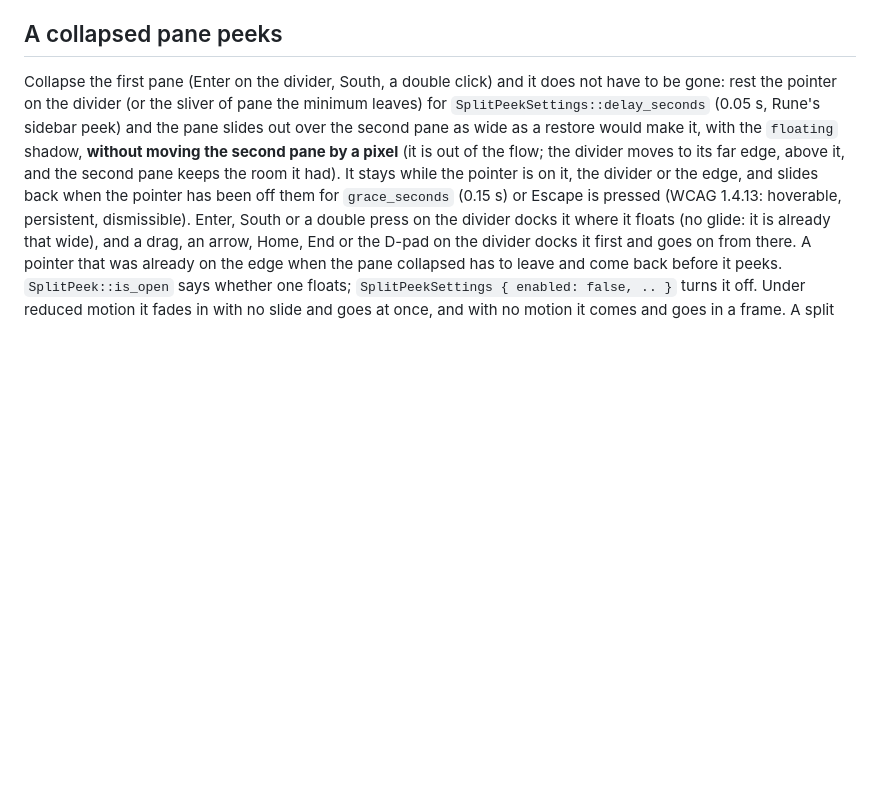
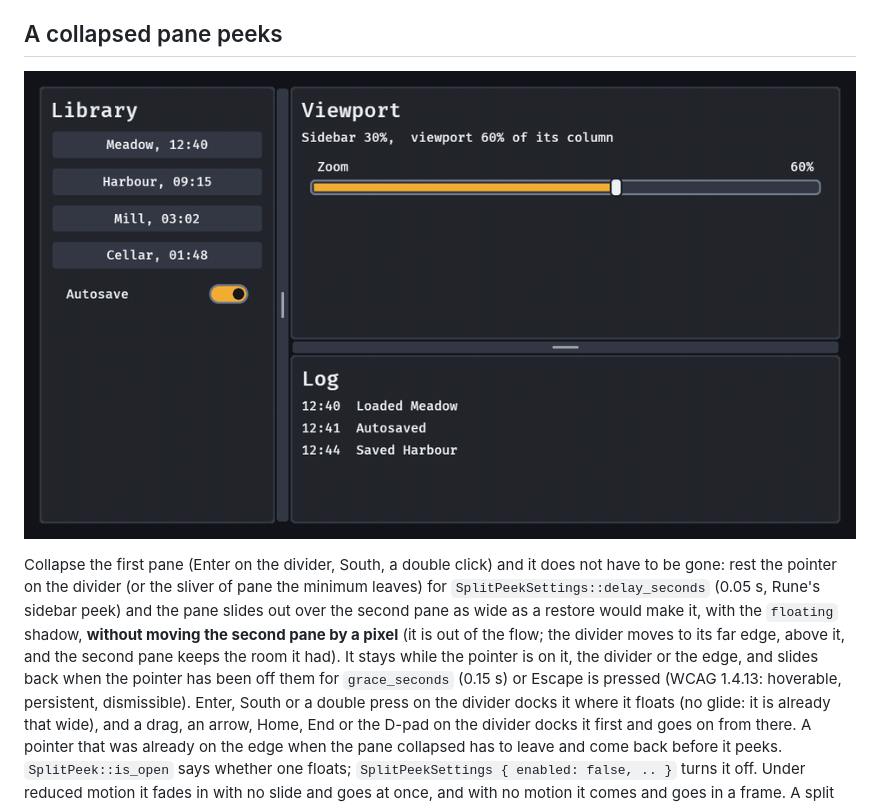
Before and after one commit to bevy-coven/bevy_gooey, a Markdown page: docs/guide/splits.md, the part around the change. GitHub-like rendering; pictures changed too: docs/media/split-peek.gif; blank space fills up the shorter version.

Commit message:
Demos: every GIF re-recorded by tools/loop/regen-gifs.py; split-peek.gif and dock-reorder.gif; captions and dates

```diff
--- a/docs/guide/splits.md
+++ b/docs/guide/splits.md
@@ -45,6 +45,8 @@ fn dock(mut commands: Commands) {
 
 ## A collapsed pane peeks
 
+![The split example: the Library sidebar is collapsed with Enter on its divider, the pointer rests on the divider and the sidebar slides out over the Viewport panel with its shadow (the Viewport does not move), the pointer leaves and it slides back, and Enter on the divider docks it](https://raw.githubusercontent.com/bevy-coven/bevy_gooey/main/docs/media/split-peek.gif)
+
 Collapse the first pane (Enter on the divider, South, a double click) and it does not have to be gone: rest the
 pointer on the divider (or the sliver of pane the minimum leaves) for `SplitPeekSettings::delay_seconds` (0.05 s,
 Rune's sidebar peek) and the pane slides out over the second pane as wide as a restore would make it, with the
```
Also changed, not shown: docs/guide/docks.md (+2 -0 lines), docs/media/README.md (+34 -33 lines), docs/media/dock-reorder.gif (added), docs/media/split.gif.
